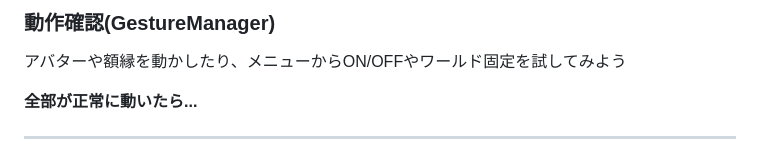
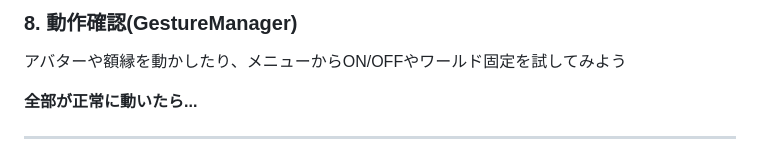
Before and after one commit to nekobox-dev/UniMagic-6_Slide, a Markdown page: slide.md, the part around the change printed below. Drawn GitHub-style.

```diff
--- a/slide.md
+++ b/slide.md
@@ -561,5 +562,5 @@ Writer越しに見たときにRefの値が同じなら表示 (Equal)
 
-### 動作確認(GestureManager)
+### 8. 動作確認(GestureManager)
 アバターや額縁を動かしたり、メニューからON/OFFやワールド固定を試してみよう
 
 **全部が正常に動いたら...**
```
Also changed, not shown: other parts of slide.md (+24 -23 lines).
